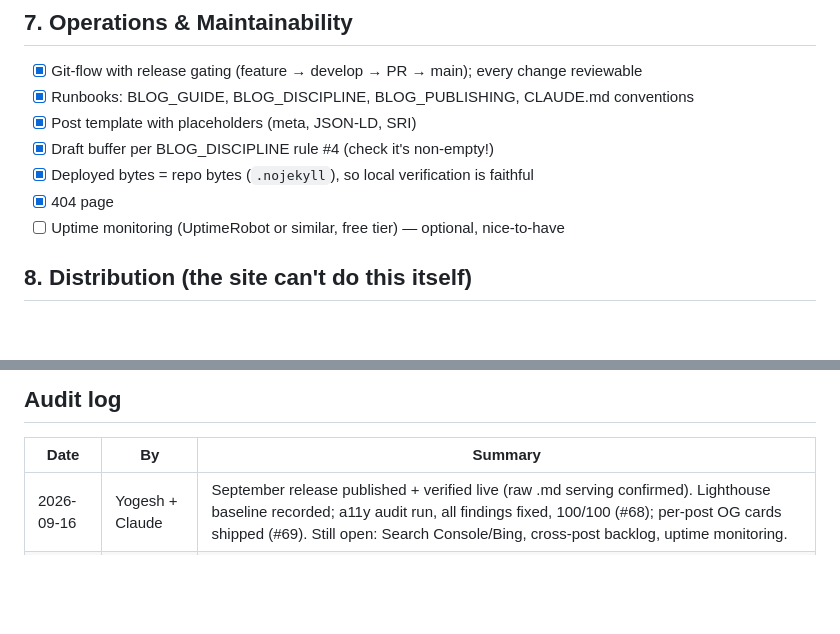
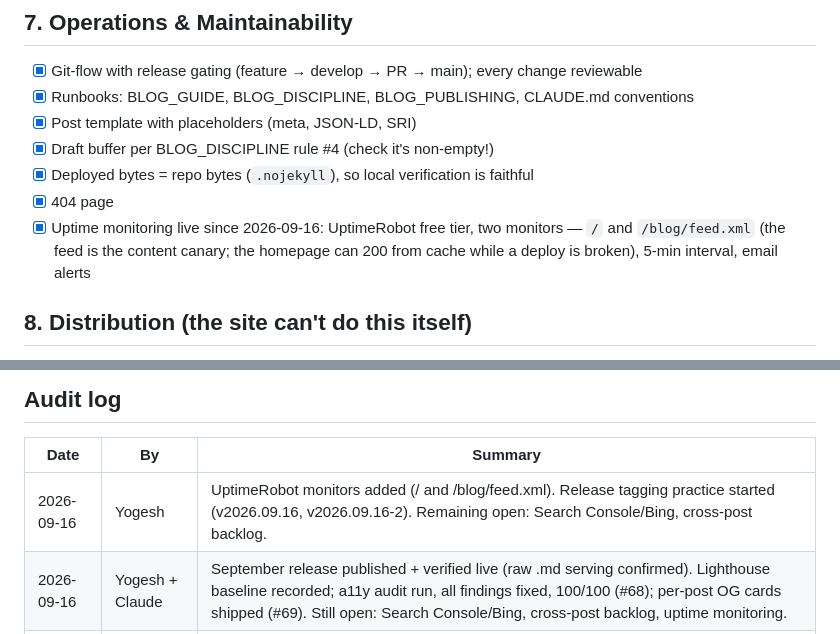
Before and after one commit to yogeshwaran-c/yogeshwaran-c, a Markdown page: docs/SITE_HEALTH.md, 2 parts joined by grey strips. Rendered like a GitHub page; blank space fills up the shorter version.

Commit message:
Tick uptime monitoring in SITE_HEALTH
- UptimeRobot monitors are live for the homepage and the RSS feed (the
  content canary), 5-minute interval with email alerts, set up by
  Yogesh on 2026-09-16. Audit log row added; the only items left open
  are Search Console/Bing verification and the cross-post backlog.

```diff
--- a/docs/SITE_HEALTH.md
+++ b/docs/SITE_HEALTH.md
@@ -82,7 +82,7 @@ the board. Investigate anything that drops.
 - [x] Draft buffer per BLOG_DISCIPLINE rule #4 (check it's non-empty!)
 - [x] Deployed bytes = repo bytes (`.nojekyll`), so local verification is faithful
 - [x] 404 page
-- [ ] Uptime monitoring (UptimeRobot or similar, free tier) — optional, nice-to-have
+- [x] Uptime monitoring live since 2026-09-16: UptimeRobot free tier, two monitors — `/` and `/blog/feed.xml` (the feed is the content canary; the homepage can 200 from cache while a deploy is broken), 5-min interval, email alerts
 
 ## 8. Distribution (the site can't do this itself)
 
@@ -110,5 +110,6 @@ Simplicity is a feature. Revisit only if the trigger fires:
 
 | Date | By | Summary |
 |---|---|---|
+| 2026-09-16 | Yogesh | UptimeRobot monitors added (/ and /blog/feed.xml). Release tagging practice started (v2026.09.16, v2026.09.16-2). Remaining open: Search Console/Bing, cross-post backlog. |
 | 2026-09-16 | Yogesh + Claude | September release published + verified live (raw .md serving confirmed). Lighthouse baseline recorded; a11y audit run, all findings fixed, 100/100 (#68); per-post OG cards shipped (#69). Still open: Search Console/Bing, cross-post backlog, uptime monitoring. |
 | 2026-09-15 | Yogesh + Claude | Initial audit. Shipped same day: JSON-LD graph, llms.txt, .nojekyll, copyright notices (#63, #66). Open: Search Console/Bing (manual), Lighthouse baseline, a11y pass, cross-post backlog, per-post OG images. |
```
